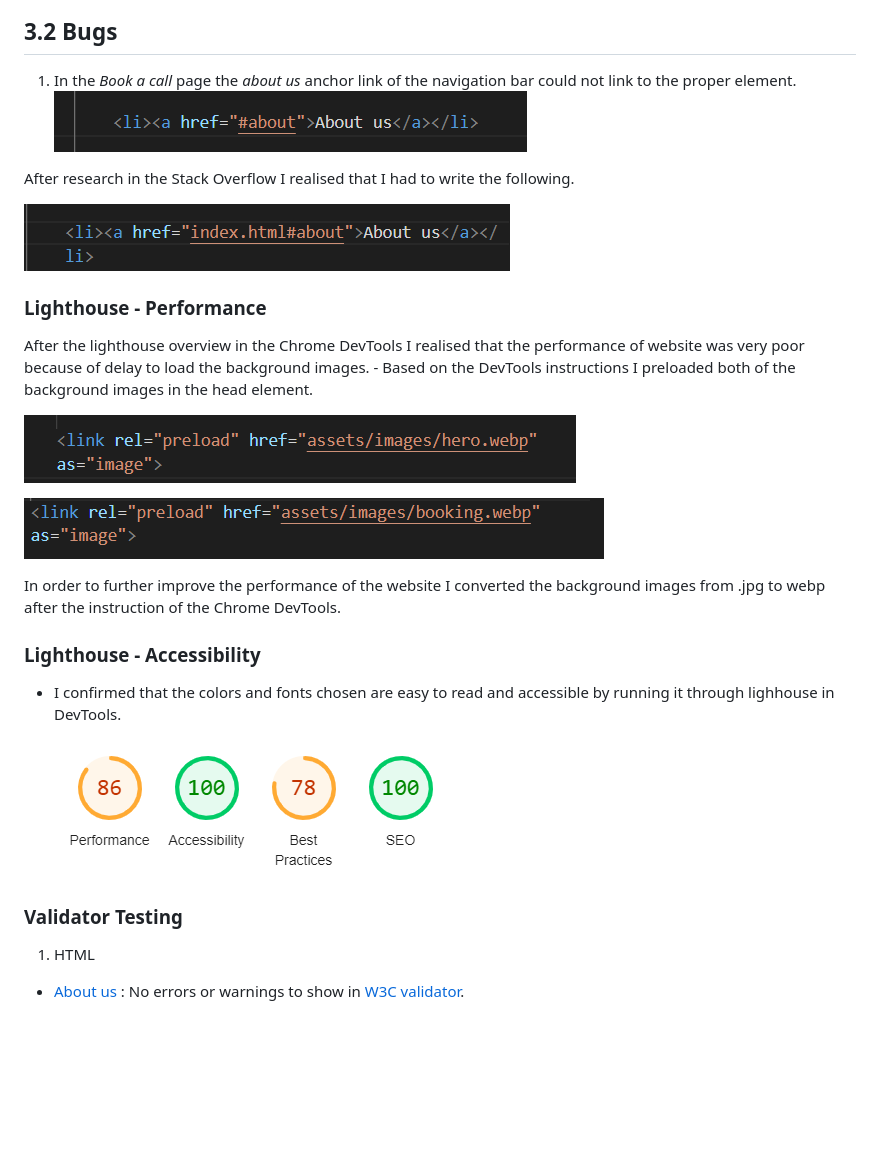
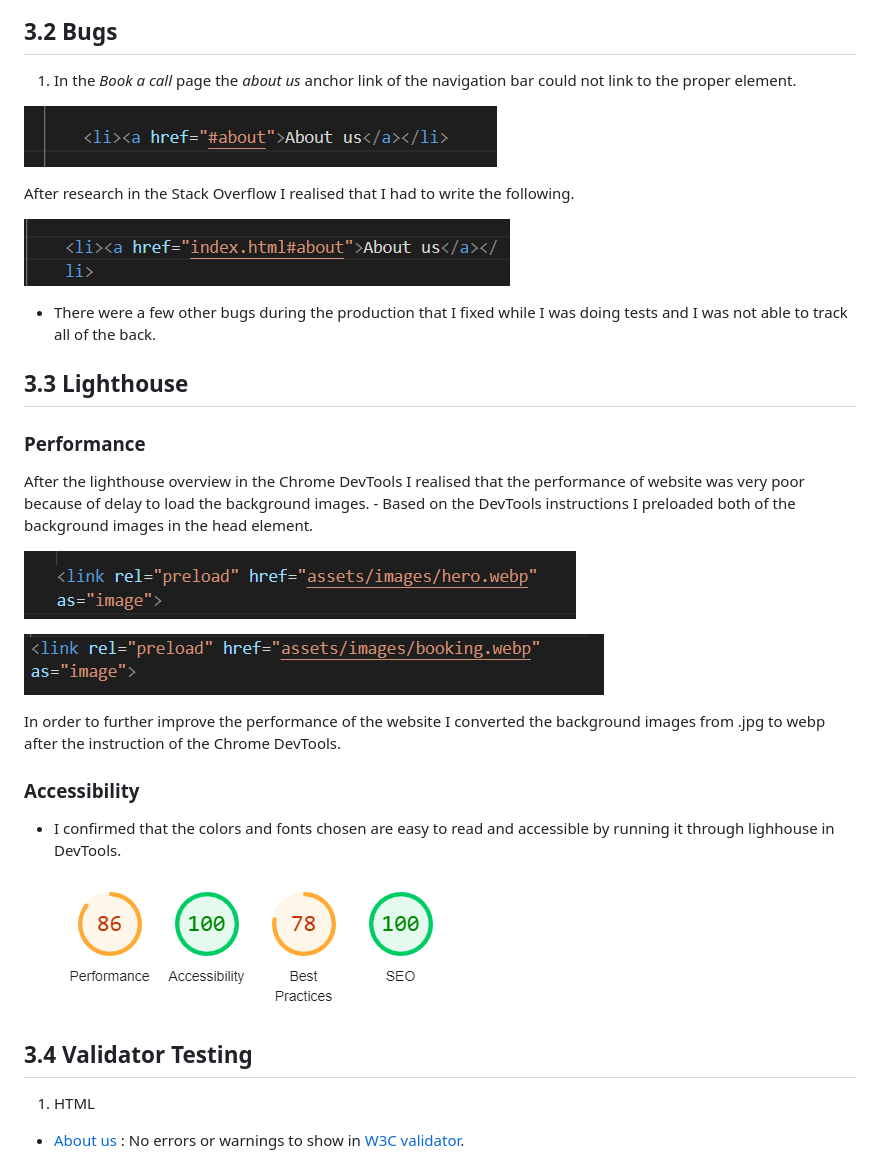
Before and after one commit to GeorgeBarh/Portofolio-1, a Markdown page: README.md, the part around the change printed below. Drawn GitHub-style; blank space fills up the shorter version.

```diff
--- a/README.md
+++ b/README.md
@@ -322,13 +338,18 @@ The third pillar of Well-Being is *Financial Stability*. This section contains t
 
 
  1. In the *Book a call* page the *about us* anchor link of the navigation bar could not link to the proper element.
+
  ![Screenshot of the above bug](assets/images/readme/about-us-bug.png)
 
   After research in the Stack Overflow I realised that I had to write the following.
 
   ![Screenshot of the above solution](assets/images/readme/about-us-solution.png)
 
-  ### __Lighthouse - Performance__
+  - There were a few other bugs during the production that I fixed while I was doing tests and I was not able to track all of the back.
+
+  ## 3.3 Lighthouse
+
+  ### Performance
 
   After the lighthouse overview in the Chrome DevTools I realised that the performance of website was very poor because of delay to load the background images.
     - Based on the DevTools instructions I preloaded both of the background images in the head element.
@@ -339,7 +360,7 @@ The third pillar of Well-Being is *Financial Stability*. This section contains t
 
    In order to further improve the performance of the website I converted the  background images from .jpg to webp after the instruction of the Chrome DevTools.
 
-   ### __Lighthouse - Accessibility__
+   ### Accessibility
   - I confirmed that the colors and fonts chosen are easy to read and accessible by running it through lighhouse in DevTools.
 
   ![Screenshot of Lighthouse score](assets/images/readme/lighthouse.png)
@@ -347,7 +368,7 @@ The third pillar of Well-Being is *Financial Stability*. This section contains t
 
 
 
- ### __Validator Testing__
+ ## 3.4 __Validator Testing__
 
   1. HTML
 
```
Also changed, not shown: other parts of README.md (+59 -43 lines), assets/images/readme/favicon.png, assets/images/readme/health-screenshot.png (added), assets/images/readme/health.png (deleted).
